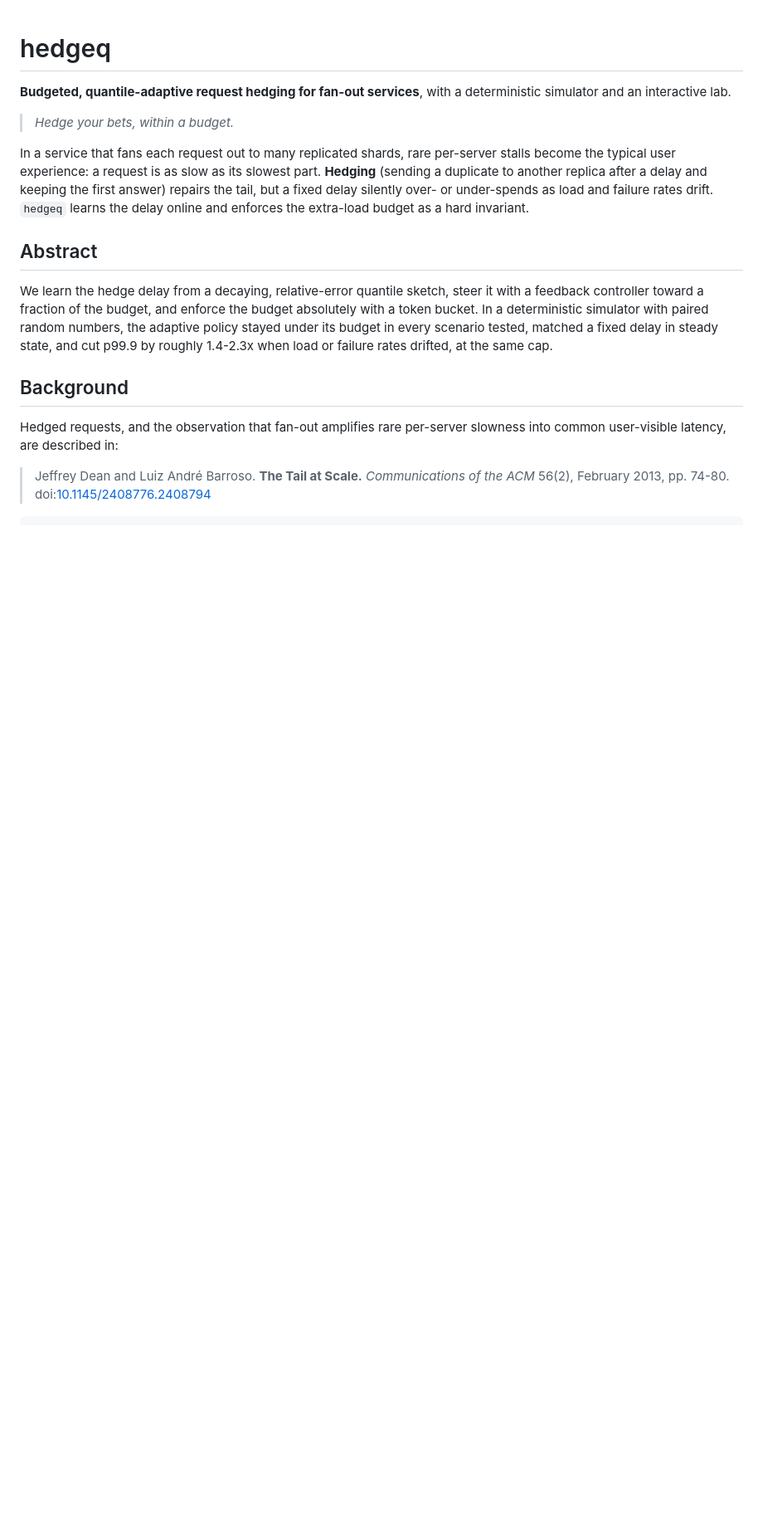
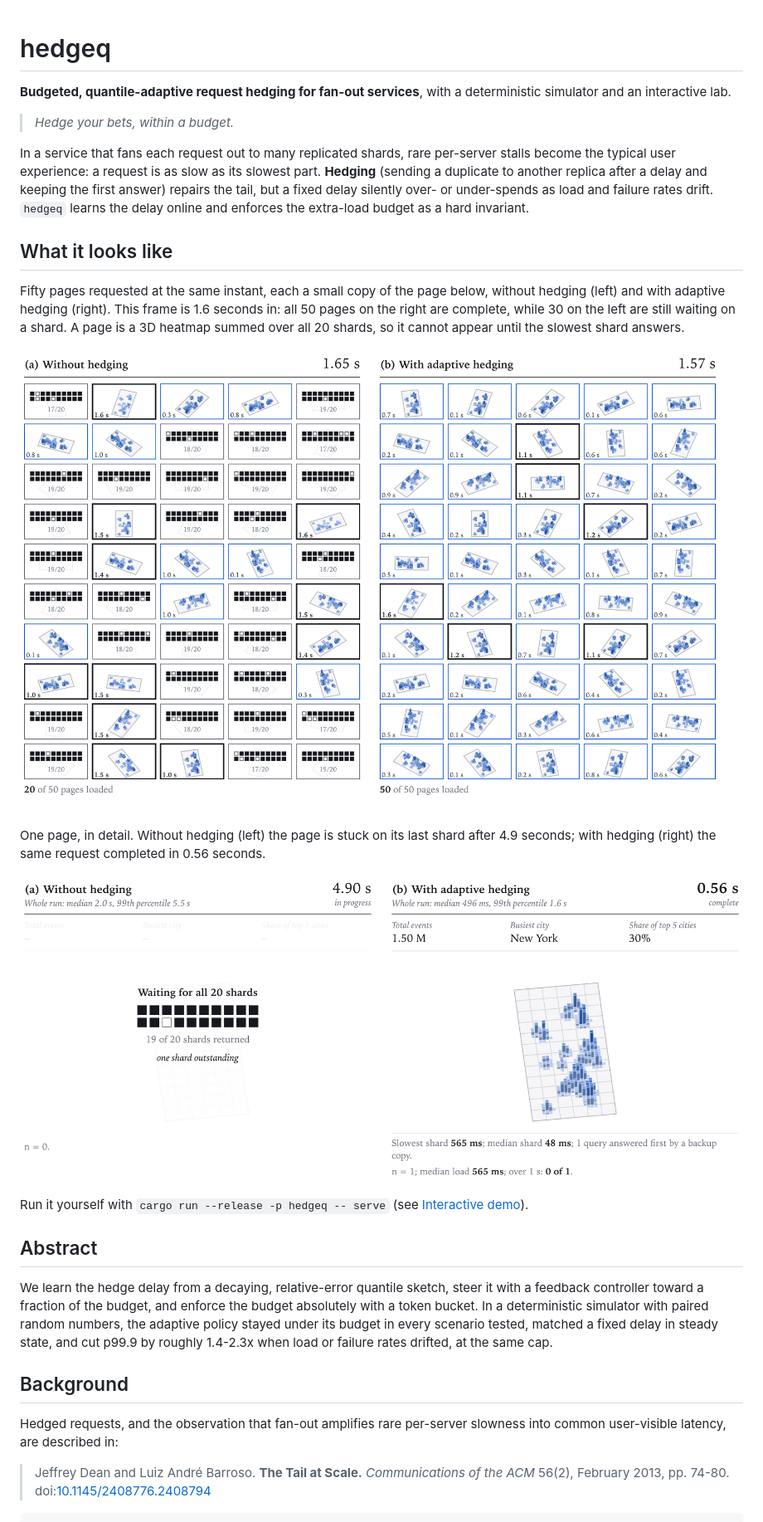
Before and after one commit to nniccolb/hedgeq, a Markdown page: README.md, the part around the change. Shown at 83% size. Rendered like a GitHub page; pictures changed too: docs/figure1-one-page.png (added), docs/figure3-fifty-pages.png (added); blank space fills up the shorter version.

Commit message:
Add README screenshots of the fifty-page and single-page figures

```diff
--- a/README.md
+++ b/README.md
@@ -5,6 +5,18 @@
 > *Hedge your bets, within a budget.*
 
 In a service that fans each request out to many replicated shards, rare per-server stalls become the typical user experience: a request is as slow as its slowest part. **Hedging** (sending a duplicate to another replica after a delay and keeping the first answer) repairs the tail, but a fixed delay silently over- or under-spends as load and failure rates drift. `hedgeq` learns the delay online and enforces the extra-load budget as a hard invariant.
+
+## What it looks like
+
+Fifty pages requested at the same instant, each a small copy of the page below, without hedging (left) and with adaptive hedging (right). This frame is 1.6 seconds in: all 50 pages on the right are complete, while 30 on the left are still waiting on a shard. A page is a 3D heatmap summed over all 20 shards, so it cannot appear until the slowest shard answers.
+
+![Fifty page loads without and with hedging, 1.6 seconds in](docs/figure3-fifty-pages.png)
+
+One page, in detail. Without hedging (left) the page is stuck on its last shard after 4.9 seconds; with hedging (right) the same request completed in 0.56 seconds.
+
+![One page load without and with hedging](docs/figure1-one-page.png)
+
+Run it yourself with `cargo run --release -p hedgeq -- serve` (see [Interactive demo](#interactive-demo)).
 
 ## Abstract
 
```
